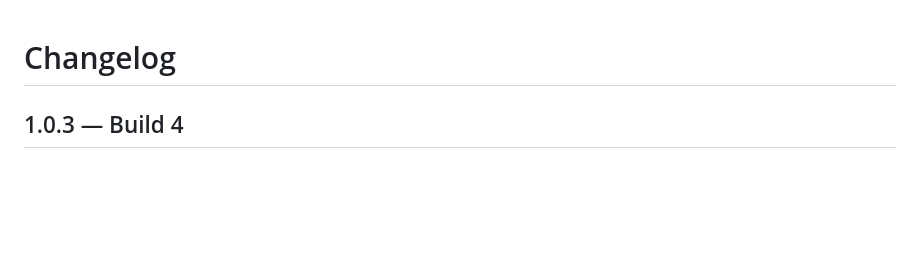
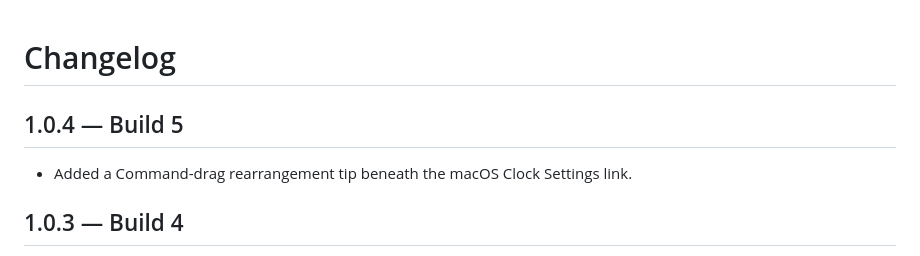
Before and after one commit to hirechester/horologium, a Markdown page: CHANGELOG.md, the part around the change. Rendered like a GitHub page; blank space fills up the shorter version.

Commit message:
Add menu bar rearrangement tip

```diff
--- a/CHANGELOG.md
+++ b/CHANGELOG.md
@@ -1,4 +1,8 @@
 # Changelog
+
+## 1.0.4 — Build 5
+
+- Added a Command-drag rearrangement tip beneath the macOS Clock Settings link.
 
 ## 1.0.3 — Build 4
 
```
Also changed, not shown: README.md (+2 -2 lines), docs/previews/08-menu-bar-settings.png, docs/previews/13-about.png, docs/previews/14-about-dark.png, docs/previews/16-menu-bar-dark.png, 3 other files.
